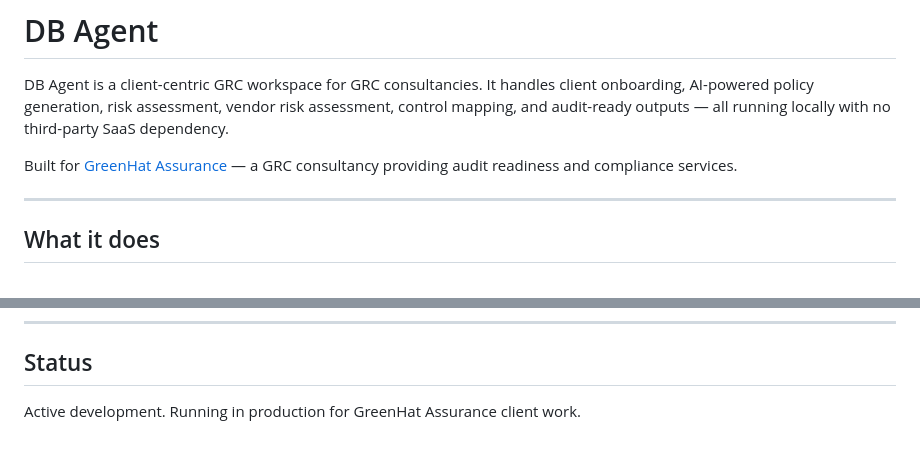
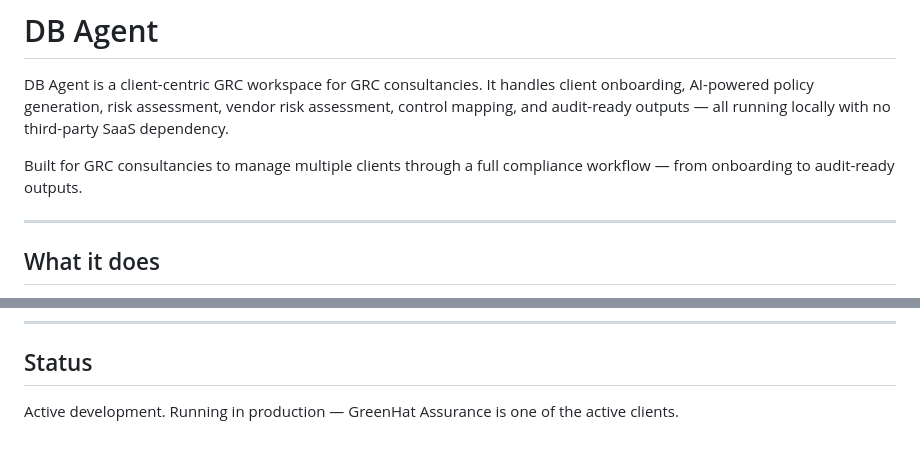
Before and after one commit to DimpleBadhan/db-agent-grc-workspace, a Markdown page: README.md, 2 parts joined by grey strips. Drawn GitHub-style.

Commit message:
Fix README: GreenHat Assurance is a client, not the target audience
Co-Authored-By: Claude Sonnet 4.6 <noreply@anthropic.com>

```diff
--- a/README.md
+++ b/README.md
@@ -2,7 +2,7 @@
 
 DB Agent is a client-centric GRC workspace for GRC consultancies. It handles client onboarding, AI-powered policy generation, risk assessment, vendor risk assessment, control mapping, and audit-ready outputs — all running locally with no third-party SaaS dependency.
 
-Built for [GreenHat Assurance](https://greenhatassurance.in.com) — a GRC consultancy providing audit readiness and compliance services.
+Built for GRC consultancies to manage multiple clients through a full compliance workflow — from onboarding to audit-ready outputs.
 
 ---
 
@@ -170,4 +170,4 @@ The change engine monitors onboarding and vendor data for changes and automatica
 
 ## Status
 
-Active development. Running in production for GreenHat Assurance client work.
+Active development. Running in production — GreenHat Assurance is one of the active clients.
```
